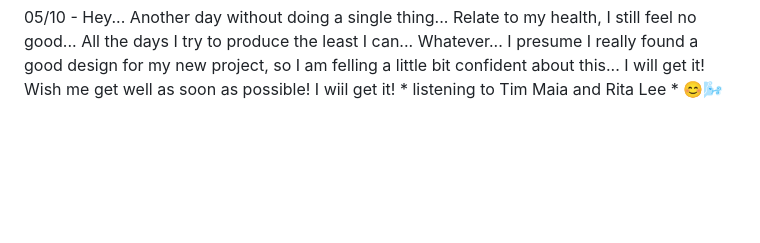
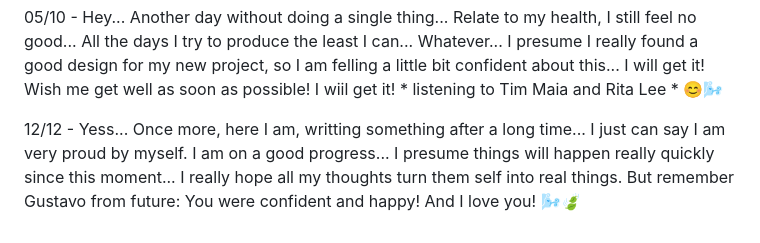
Before and after one commit to Joa0Gustav0/HTML-CSS, a Markdown page: PROGRESS.md, the part around the change. GitHub-like rendering; blank space fills up the shorter version.

```diff
--- a/PROGRESS.md
+++ b/PROGRESS.md
@@ -44,3 +44,5 @@ I feel afraid about joining this "world"... But I know I will get it! Cheers for
 04/10 - I can not say I am proud about myself relate to my productivity... By the way, the previous days - Those I did not commit at least once - I felt bad, I got a fiver, and it made some things impossible to be done... I passed all the time on bed... Today I still felling some symptoms, however I presume tomorrow I will be 100% better, then, I can resume to the works! In addition, today I've started planning the "layout" of my new project. I can not say it was something really good, but it is not that bad... At least, I can say I have targeting for now... That's it for now! Bye!
 
 05/10 - Hey... Another day without doing a single thing... Relate to my health, I still feel no good... All the days I try to produce the least I can... Whatever... I presume I really found a good design for my new project, so I am felling a little bit confident about this... I will get it! Wish me get well as soon as possible! I wiil get it! * listening to Tim Maia and Rita Lee * 😊🌬
+
+12/12 - Yess... Once more, here I am, writting something after a long time... I just can say I am very proud by myself. I am on a good progress... I presume things will happen really quickly since this moment... I really hope all my thoughts turn them self into real things. But remember Gustavo from future: You were confident and happy! And I love you! 🌬🍃
```
